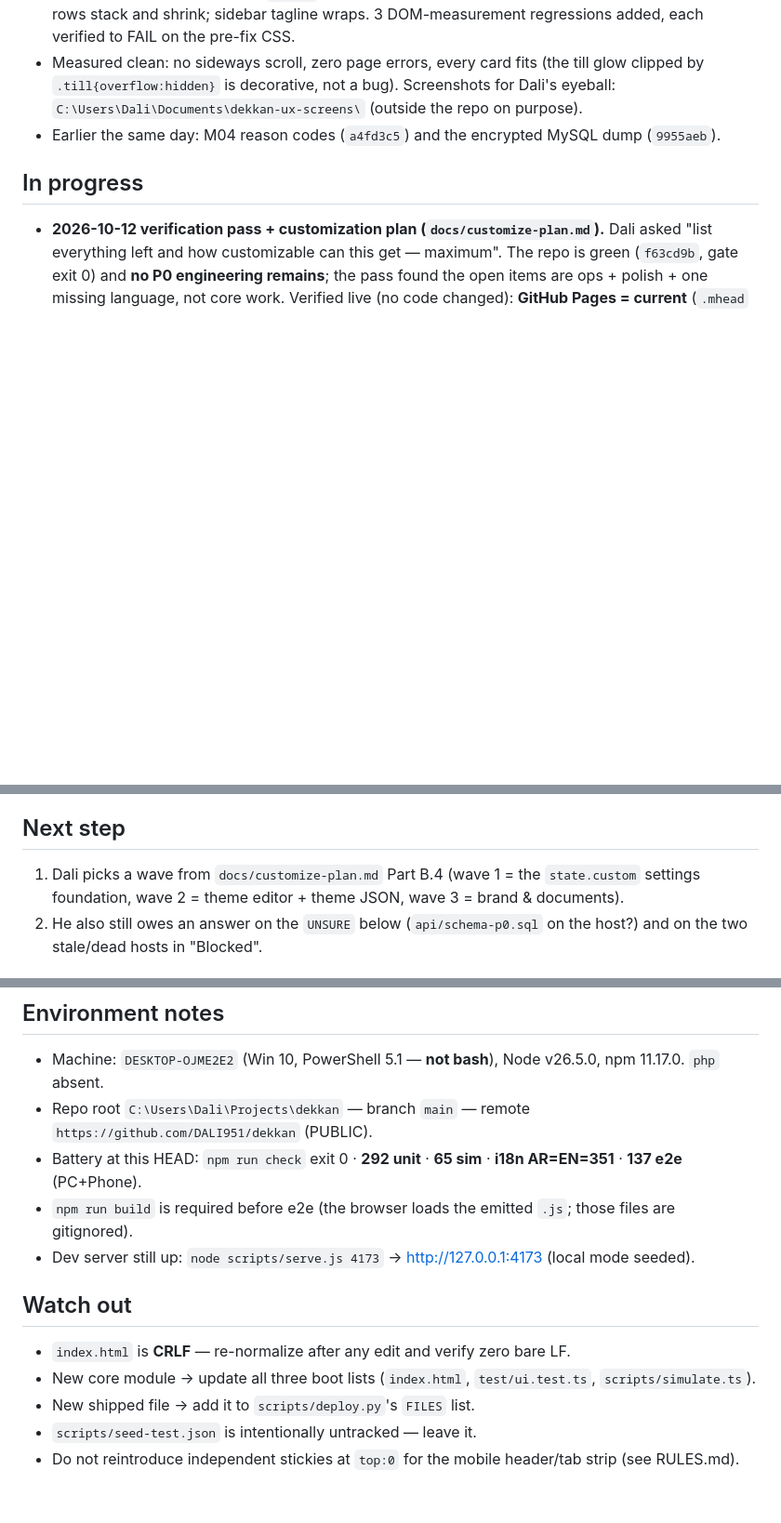
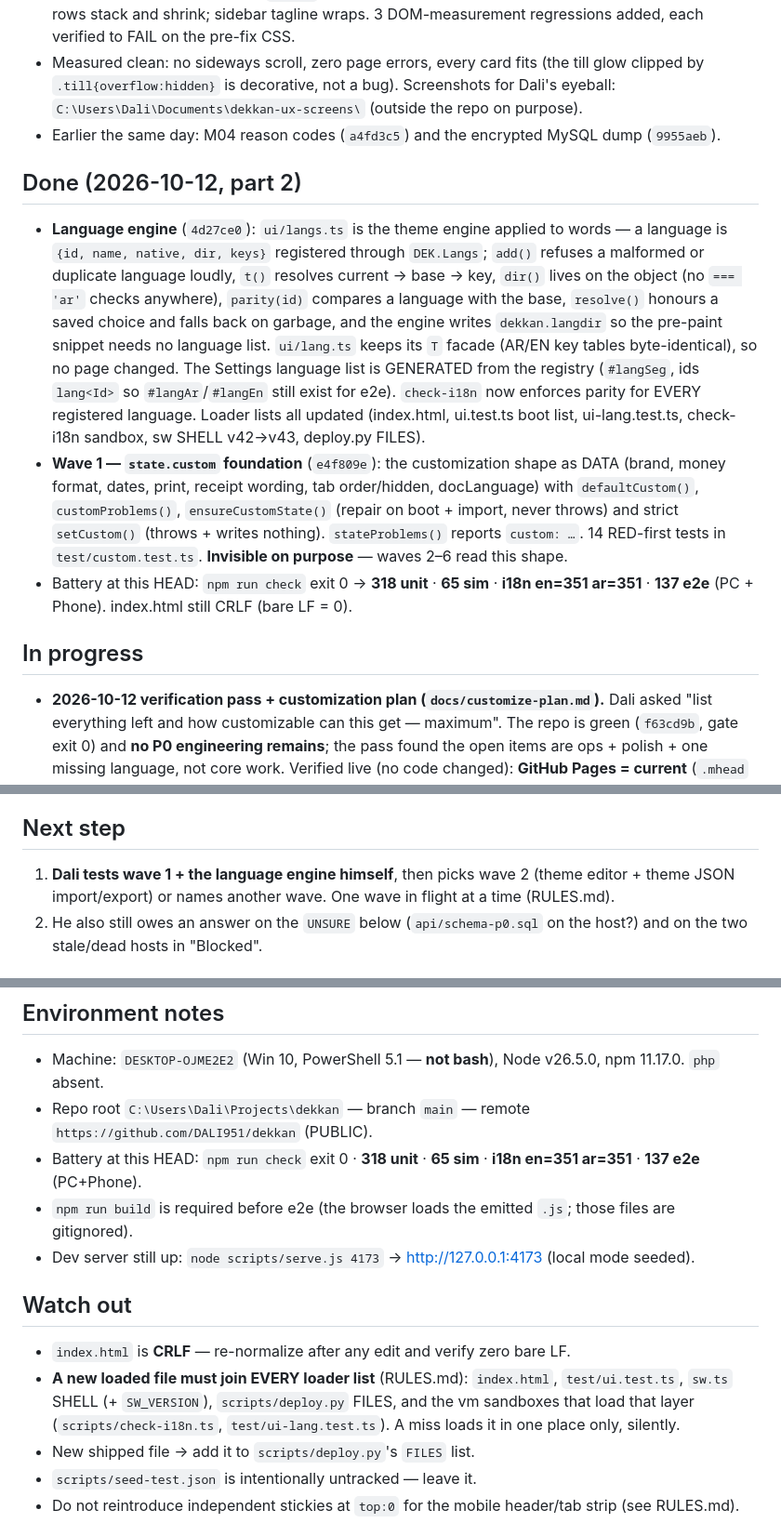
Before and after one commit to DALI951/dekkan, a Markdown page: HANDOFF.md, 3 parts joined by grey strips. Shown at 93% size. Drawn GitHub-style; blank space fills up the shorter version.

Commit message:
docs: wave 1 + the language engine are done - plan and handoff refreshed

```diff
--- a/HANDOFF.md
+++ b/HANDOFF.md
@@ -32,6 +32,25 @@ Last updated: 2026-10-11 (part 2) — by Big Pickle (DESKTOP-OJME2E2)
   eyeball: `C:\Users\Dali\Documents\dekkan-ux-screens\` (outside the repo on purpose).
 - Earlier the same day: M04 reason codes (`a4fd3c5`) and the encrypted MySQL dump (`9955aeb`).
 
+## Done (2026-10-12, part 2)
+- **Language engine** (`4d27ce0`): `ui/langs.ts` is the theme engine applied to words — a language
+  is `{id, name, native, dir, keys}` registered through `DEK.Langs`; `add()` refuses a malformed or
+  duplicate language loudly, `t()` resolves current → base → key, `dir()` lives on the object (no
+  `=== 'ar'` checks anywhere), `parity(id)` compares a language with the base, `resolve()` honours a
+  saved choice and falls back on garbage, and the engine writes `dekkan.langdir` so the pre-paint
+  snippet needs no language list. `ui/lang.ts` keeps its `T` facade (AR/EN key tables byte-identical),
+  so no page changed. The Settings language list is GENERATED from the registry (`#langSeg`, ids
+  `lang<Id>` so `#langAr`/`#langEn` still exist for e2e). `check-i18n` now enforces parity for EVERY
+  registered language. Loader lists all updated (index.html, ui.test.ts boot list, ui-lang.test.ts,
+  check-i18n sandbox, sw SHELL v42→v43, deploy.py FILES).
+- **Wave 1 — `state.custom` foundation** (`e4f809e`): the customization shape as DATA (brand, money
+  format, dates, print, receipt wording, tab order/hidden, docLanguage) with `defaultCustom()`,
+  `customProblems()`, `ensureCustomState()` (repair on boot + import, never throws) and strict
+  `setCustom()` (throws + writes nothing). `stateProblems()` reports `custom: …`. 14 RED-first tests
+  in `test/custom.test.ts`. **Invisible on purpose** — waves 2–6 read this shape.
+- Battery at this HEAD: `npm run check` exit 0 → **318 unit** · **65 sim** · **i18n en=351 ar=351** ·
+  **137 e2e** (PC + Phone). index.html still CRLF (bare LF = 0).
+
 ## In progress
 - **2026-10-12 verification pass + customization plan (`docs/customize-plan.md`).** Dali asked
   "list everything left and how customizable can this get — maximum". The repo is green
@@ -45,8 +64,8 @@ Last updated: 2026-10-11 (part 2) — by Big Pickle (DESKTOP-OJME2E2)
   **Awaiting Dali's pick of the next wave** — nothing else is in flight.
 
 ## Next step
-1. Dali picks a wave from `docs/customize-plan.md` Part B.4 (wave 1 = the `state.custom`
-   settings foundation, wave 2 = theme editor + theme JSON, wave 3 = brand & documents).
+1. **Dali tests wave 1 + the language engine himself**, then picks wave 2 (theme editor + theme
+   JSON import/export) or names another wave. One wave in flight at a time (RULES.md).
 2. He also still owes an answer on the `UNSURE` below (`api/schema-p0.sql` on the host?) and on
    the two stale/dead hosts in "Blocked".
 
@@ -62,13 +81,13 @@ Last updated: 2026-10-11 (part 2) — by Big Pickle (DESKTOP-OJME2E2)
 ## Environment notes
 - Machine: `DESKTOP-OJME2E2` (Win 10, PowerShell 5.1 — **not bash**), Node v26.5.0, npm 11.17.0. `php` absent.
 - Repo root `C:\Users\Dali\Projects\dekkan` — branch `main` — remote `https://github.com/DALI951/dekkan` (PUBLIC).
-- Battery at this HEAD: `npm run check` exit 0 · **292 unit** · **65 sim** · **i18n AR=EN=351** · **137 e2e** (PC+Phone).
+- Battery at this HEAD: `npm run check` exit 0 · **318 unit** · **65 sim** · **i18n en=351 ar=351** · **137 e2e** (PC+Phone).
 - `npm run build` is required before e2e (the browser loads the emitted `.js`; those files are gitignored).
 - Dev server still up: `node scripts/serve.js 4173` → http://127.0.0.1:4173 (local mode seeded).
 
 ## Watch out
 - `index.html` is **CRLF** — re-normalize after any edit and verify zero bare LF.
-- New core module → update all three boot lists (`index.html`, `test/ui.test.ts`, `scripts/simulate.ts`).
+- **A new loaded file must join EVERY loader list** (RULES.md): `index.html`, `test/ui.test.ts`, `sw.ts` SHELL (+ `SW_VERSION`), `scripts/deploy.py` FILES, and the vm sandboxes that load that layer (`scripts/check-i18n.ts`, `test/ui-lang.test.ts`). A miss loads it in one place only, silently.
 - New shipped file → add it to `scripts/deploy.py`'s `FILES` list.
 - `scripts/seed-test.json` is intentionally untracked — leave it.
 - Do not reintroduce independent stickies at `top:0` for the mobile header/tab strip (see RULES.md).
```
Also changed, not shown: other parts of HANDOFF.md (+1 -1 lines), docs/customize-plan.md (+23 -3 lines).
